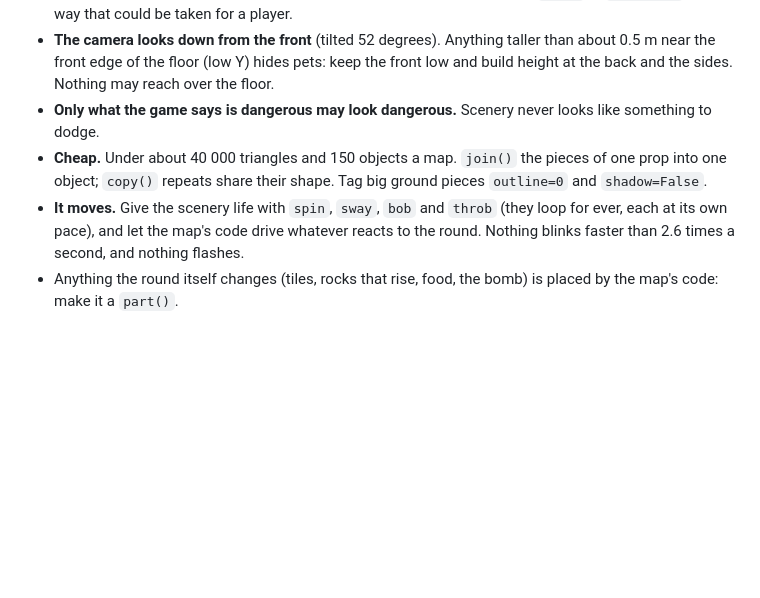
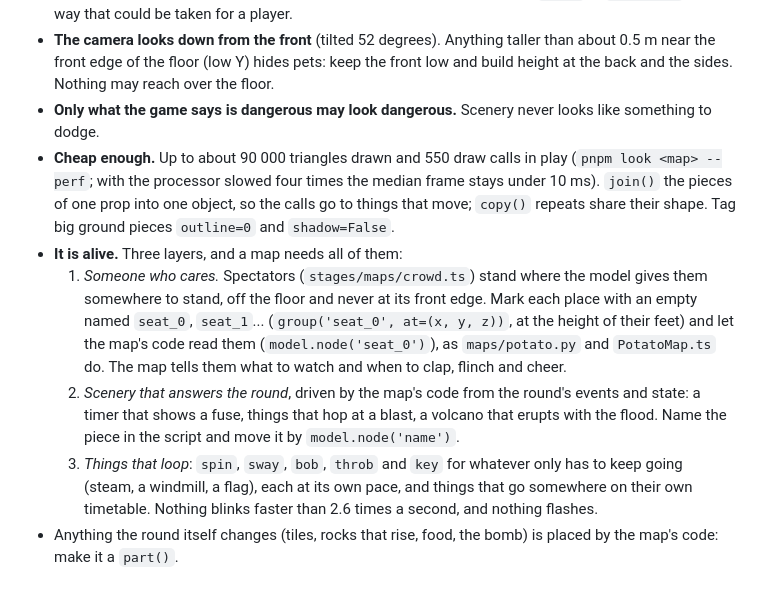
Before and after one commit to PHMFG/boom-pets, a Markdown page: tools/blender/README.md, the part around the change. Rendered like a GitHub page; blank space fills up the shorter version.

Commit message:
Tell whoever builds a map what makes it alive

```diff
--- a/tools/blender/README.md
+++ b/tools/blender/README.md
@@ -54,10 +54,21 @@ Two things to know:
   front edge of the floor (low Y) hides pets: keep the front low and build height at the back and the sides.
   Nothing may reach over the floor.
 - **Only what the game says is dangerous may look dangerous.** Scenery never looks like something to dodge.
-- **Cheap.** Under about 40 000 triangles and 150 objects a map. `join()` the pieces of one prop into one
-  object; `copy()` repeats share their shape. Tag big ground pieces `outline=0` and `shadow=False`.
-- **It moves.** Give the scenery life with `spin`, `sway`, `bob` and `throb` (they loop for ever, each at its
-  own pace), and let the map's code drive whatever reacts to the round. Nothing blinks faster than 2.6 times a
-  second, and nothing flashes.
+- **Cheap enough.** Up to about 90 000 triangles drawn and 550 draw calls in play (`pnpm look <map> --perf`;
+  with the processor slowed four times the median frame stays under 10 ms). `join()` the pieces of one prop
+  into one object, so the calls go to things that move; `copy()` repeats share their shape. Tag big ground
+  pieces `outline=0` and `shadow=False`.
+- **It is alive.** Three layers, and a map needs all of them:
+  1. *Someone who cares.* Spectators (`stages/maps/crowd.ts`) stand where the model gives them somewhere to
+     stand, off the floor and never at its front edge. Mark each place with an empty named `seat_0`, `seat_1`...
+     (`group('seat_0', at=(x, y, z))`, at the height of their feet) and let the map's code read them
+     (`model.node('seat_0')`), as `maps/potato.py` and `PotatoMap.ts` do. The map tells them what to watch and
+     when to clap, flinch and cheer.
+  2. *Scenery that answers the round*, driven by the map's code from the round's events and state: a timer
+     that shows a fuse, things that hop at a blast, a volcano that erupts with the flood. Name the piece in the
+     script and move it by `model.node('name')`.
+  3. *Things that loop*: `spin`, `sway`, `bob`, `throb` and `key` for whatever only has to keep going (steam,
+     a windmill, a flag), each at its own pace, and things that go somewhere on their own timetable.
+  Nothing blinks faster than 2.6 times a second, and nothing flashes.
 - Anything the round itself changes (tiles, rocks that rise, food, the bomb) is placed by the map's code:
   make it a `part()`.
```
Also changed, not shown: AGENTS.md (+1 -1 lines).
